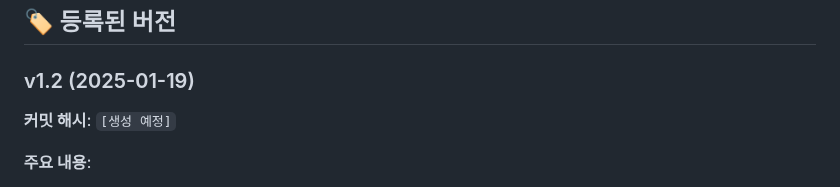
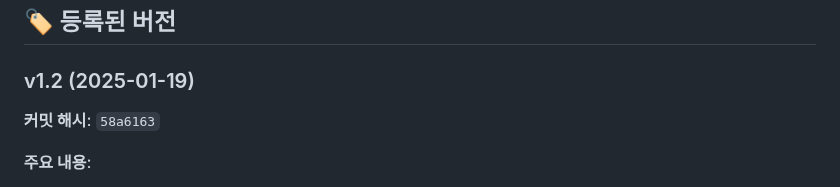
Before and after one commit to Aliasss/KDN, a Markdown page: ROLLBACK_GUIDE.md, the part around the change. GitHub-like rendering.

Commit message:
docs: Update VERSION.md and ROLLBACK_GUIDE.md with commit hash

```diff
--- a/ROLLBACK_GUIDE.md
+++ b/ROLLBACK_GUIDE.md
@@ -10,7 +10,7 @@ KPN 프로젝트는 Git 태그를 사용하여 주요 버전을 관리합니다.
 ## 🏷️ 등록된 버전
 
 ### v1.2 (2025-01-19)
-**커밋 해시**: `[생성 예정]`
+**커밋 해시**: `58a6163`
 
 **주요 내용**:
 - ✅ 4개 극한 상황 시나리오 추가 (좀비, 핵전쟁, 소행성, 기술붕괴)
```
Also changed, not shown: VERSION.md (+1 -1 lines).
